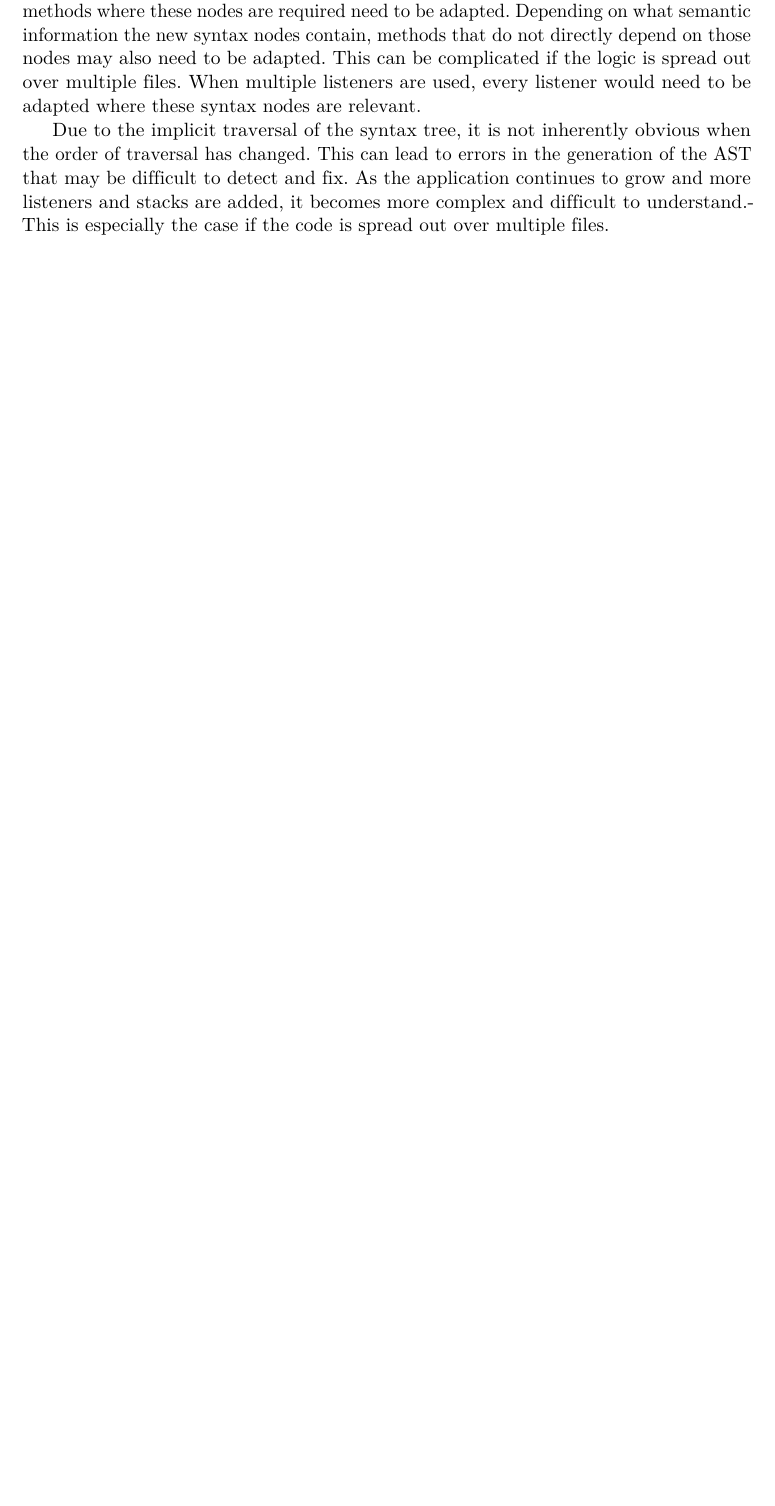
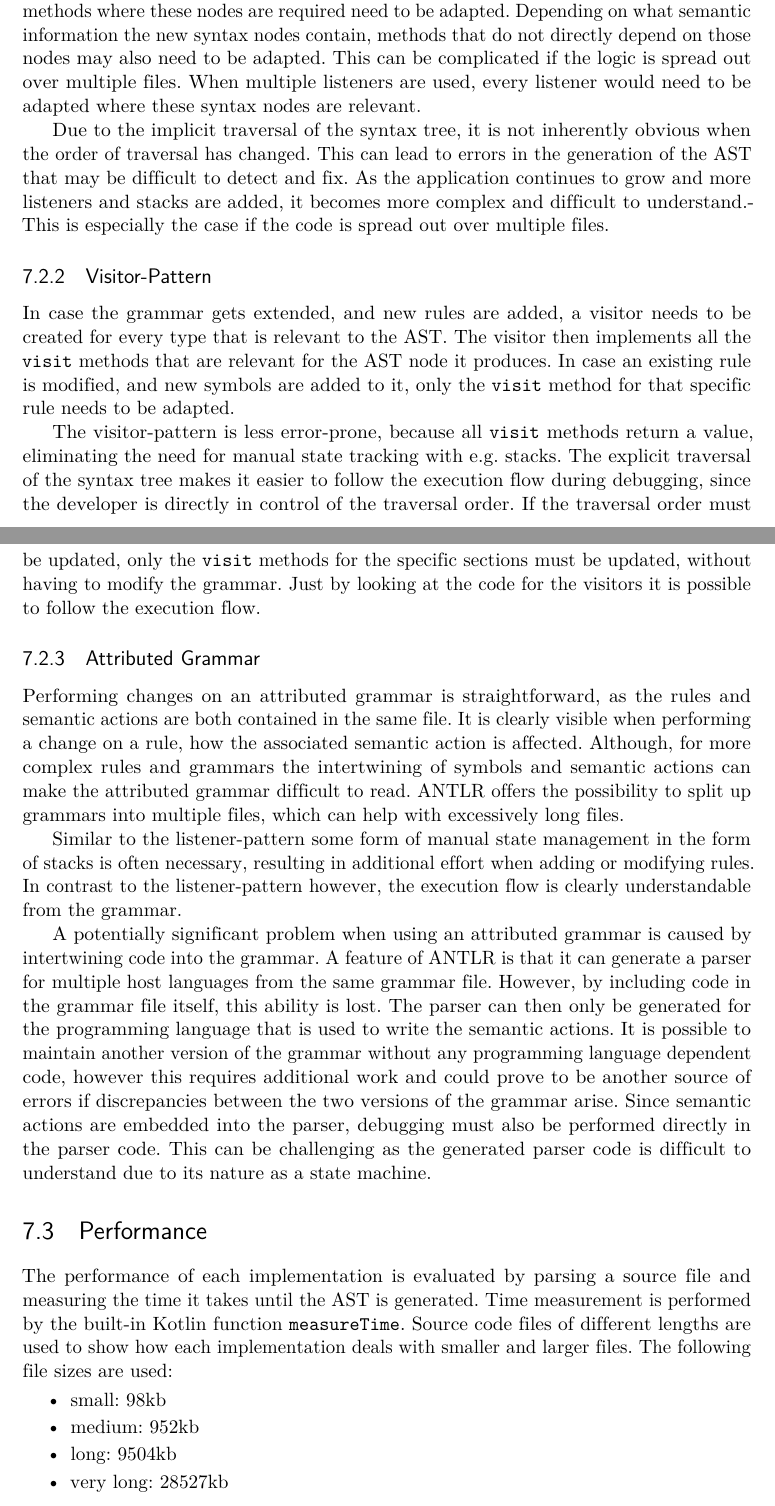
Before and after one commit to andi4971/masterarbeit, a LaTeX thesis (main.tex, which reads chapters/comparison.tex): part of page 80 of 82 before the commit and two parts of pages 80 and 81 of 83 after it, the two joined at a grey line, cut so that both start at the same text, the shorter picture padded with empty space. Compiled offline with pdfLaTeX.

Commit message:
comparison

```diff
--- a/chapters/comparison.tex
+++ b/chapters/comparison.tex
@@ -52,3 +52,28 @@ Maintainability is relevant for adapting and extending an already existing compi
 Extending the AST generation when using the listener-pattern requires the implementation of the \verb|enter| and \verb|exit| methods of the newly added syntax nodes. All existing methods where these nodes are required need to be adapted. Depending on what semantic information the new syntax nodes contain, methods that do not directly depend on those nodes may also need to be adapted. This can be complicated if the logic is spread out over multiple files. When multiple listeners are used, every listener would need to be adapted where these syntax nodes are relevant.
 
 Due to the implicit traversal of the syntax tree, it is not inherently obvious when the order of traversal has changed. This can lead to errors in the generation of the AST that may be difficult to detect and fix. As the application continues to grow and more listeners and stacks are added, it becomes more complex and difficult to understand.- This is especially the case if the code is spread out over multiple files.
+
+\subsection{Visitor-Pattern}
+
+In case the grammar gets extended, and new rules are added, a visitor needs to be created for every type that is relevant to the AST. The visitor then implements all the \verb|visit| methods that are relevant for the AST node it produces. In case an existing rule is modified, and new symbols are added to it, only the \verb|visit| method for that specific rule needs to be adapted.
+
+The visitor-pattern is less error-prone, because all \verb|visit| methods return a value, eliminating the need for manual state tracking with e.g. stacks. The explicit traversal of the syntax tree makes it easier to follow the execution flow during debugging, since the developer is directly in control of the traversal order. If the traversal order must be updated, only the \verb|visit| methods for the specific sections must be updated, without having to modify the grammar. Just by looking at the code for the visitors it is possible to follow the execution flow.
+
+\subsection{Attributed Grammar}
+
+Performing changes on an attributed grammar is straightforward, as the rules and semantic actions are both contained in the same file. It is clearly visible when performing a change on a rule, how the associated semantic action is affected. Although, for more complex rules and grammars the intertwining of symbols and semantic actions can make the attributed grammar difficult to read. ANTLR offers the possibility to split up grammars into multiple files, which can help with excessively long files.
+
+Similar to the listener-pattern some form of manual state management in the form of stacks is often necessary, resulting in additional effort when adding or modifying rules. In contrast to the listener-pattern however, the execution flow is clearly understandable from the grammar.
+
+A potentially significant problem when using an attributed grammar is caused by intertwining code into the grammar. A feature of ANTLR is that it can generate a parser for multiple host languages from the same grammar file. However, by including code in the grammar file itself, this ability is lost. The parser can then only be generated for the programming language that is used to write the semantic actions. It is possible to maintain another version of the grammar without any programming language dependent code, however this requires additional work and could prove to be another source of errors if discrepancies between the two versions of the grammar arise. Since semantic actions are embedded into the parser, debugging must also be performed directly in the parser code. This can be challenging as the generated parser code is difficult to understand due to its nature as a state machine.
+
+\section{Performance}
+
+The performance of each implementation is evaluated by parsing a source file and measuring the time it takes until the AST is generated. Time measurement is performed by the built-in Kotlin function \verb|measureTime|. Source code files of different lengths are used to show how each implementation deals with smaller and larger files. The following file sizes are used:
+
+\begin{itemize}
+    \item small: 98kb
+    \item medium: 952kb
+    \item long: 9504kb
+    \item very long: 28527kb
+\end{itemize}
```
Also changed, not shown: main.pdf.
